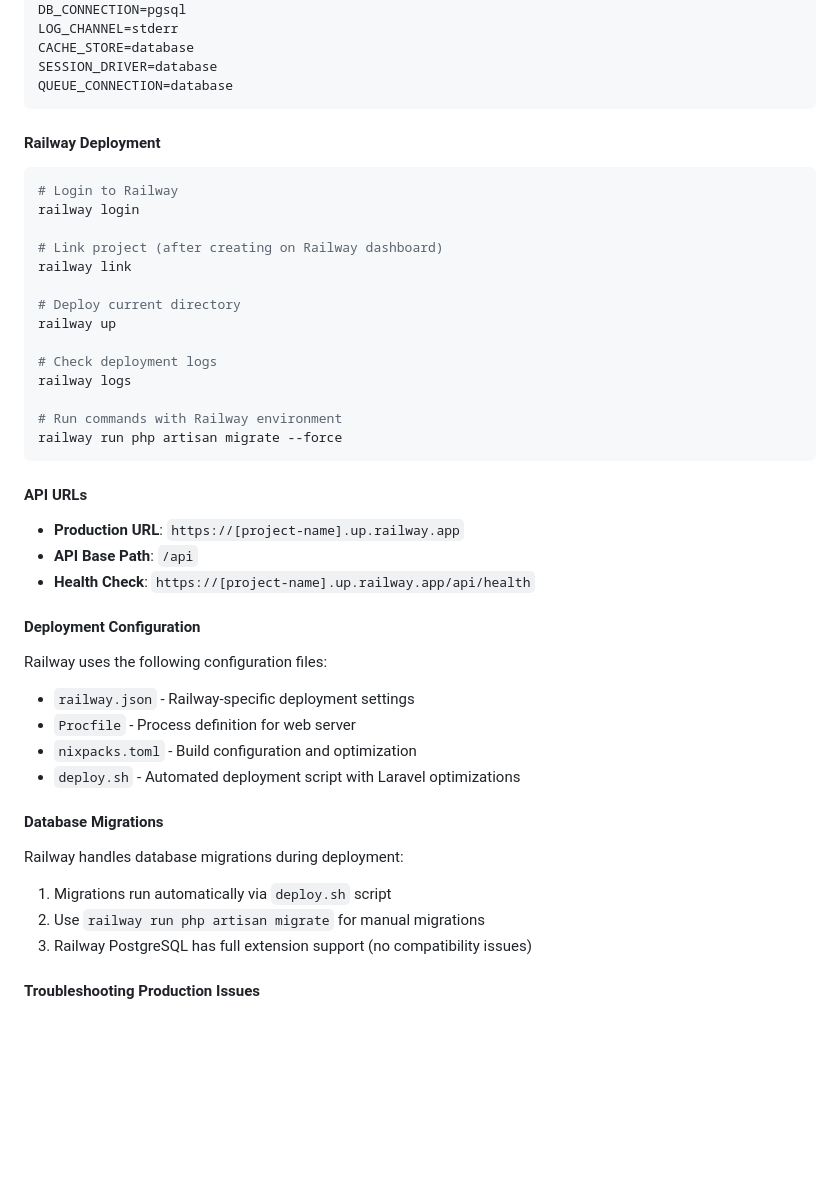
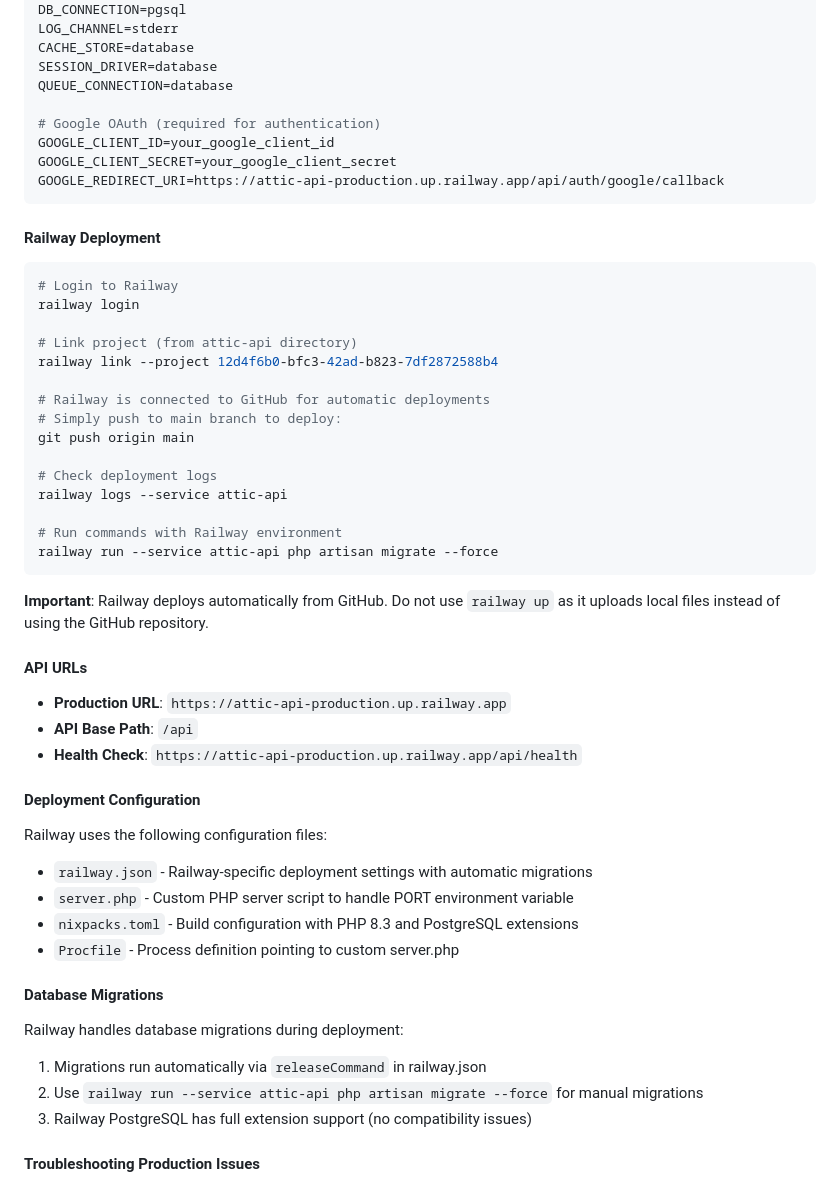
Before and after one commit to willregelmann/attic-api, a Markdown page: CLAUDE.md, the part around the change. Rendered like a GitHub page; blank space fills up the shorter version.

Commit message:
Update CLAUDE.md with current Railway deployment configuration
- Updated API URLs to use actual Railway production URL
- Added Google OAuth environment variables
- Updated deployment commands to use GitHub integration
- Corrected migration commands with service flag
- Added note about automatic GitHub deployments

🤖 Generated with [Claude Code](https://claude.ai/code)

Co-Authored-By: Claude <noreply@anthropic.com>

````diff
--- a/CLAUDE.md
+++ b/CLAUDE.md
@@ -100,6 +100,11 @@ LOG_CHANNEL=stderr
 CACHE_STORE=database
 SESSION_DRIVER=database
 QUEUE_CONNECTION=database
+
+# Google OAuth (required for authentication)
+GOOGLE_CLIENT_ID=your_google_client_id
+GOOGLE_CLIENT_SECRET=your_google_client_secret
+GOOGLE_REDIRECT_URI=https://attic-api-production.up.railway.app/api/auth/google/callback
 ```
 
 #### Railway Deployment
@@ -107,35 +112,38 @@ QUEUE_CONNECTION=database
 # Login to Railway
 railway login
 
-# Link project (after creating on Railway dashboard)
-railway link
+# Link project (from attic-api directory)
+railway link --project 12d4f6b0-bfc3-42ad-b823-7df2872588b4
 
-# Deploy current directory
-railway up
+# Railway is connected to GitHub for automatic deployments
+# Simply push to main branch to deploy:
+git push origin main
 
 # Check deployment logs
-railway logs
+railway logs --service attic-api
 
 # Run commands with Railway environment
-railway run php artisan migrate --force
+railway run --service attic-api php artisan migrate --force
 ```
 
+**Important**: Railway deploys automatically from GitHub. Do not use `railway up` as it uploads local files instead of using the GitHub repository.
+
 #### API URLs
-- **Production URL**: `https://[project-name].up.railway.app`
+- **Production URL**: `https://attic-api-production.up.railway.app`
 - **API Base Path**: `/api`
-- **Health Check**: `https://[project-name].up.railway.app/api/health`
+- **Health Check**: `https://attic-api-production.up.railway.app/api/health`
 
 #### Deployment Configuration
 Railway uses the following configuration files:
-- `railway.json` - Railway-specific deployment settings
-- `Procfile` - Process definition for web server
-- `nixpacks.toml` - Build configuration and optimization
-- `deploy.sh` - Automated deployment script with Laravel optimizations
+- `railway.json` - Railway-specific deployment settings with automatic migrations
+- `server.php` - Custom PHP server script to handle PORT environment variable
+- `nixpacks.toml` - Build configuration with PHP 8.3 and PostgreSQL extensions
+- `Procfile` - Process definition pointing to custom server.php
 
 #### Database Migrations
 Railway handles database migrations during deployment:
-1. Migrations run automatically via `deploy.sh` script
-2. Use `railway run php artisan migrate` for manual migrations
+1. Migrations run automatically via `releaseCommand` in railway.json
+2. Use `railway run --service attic-api php artisan migrate --force` for manual migrations
 3. Railway PostgreSQL has full extension support (no compatibility issues)
 
 #### Troubleshooting Production Issues
````
